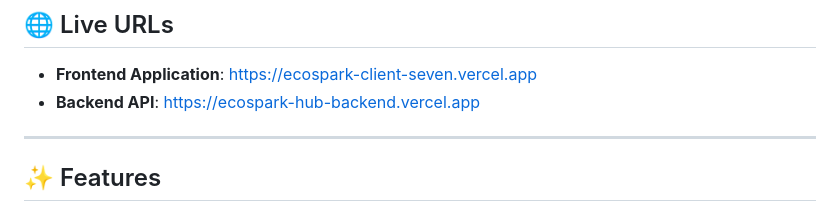
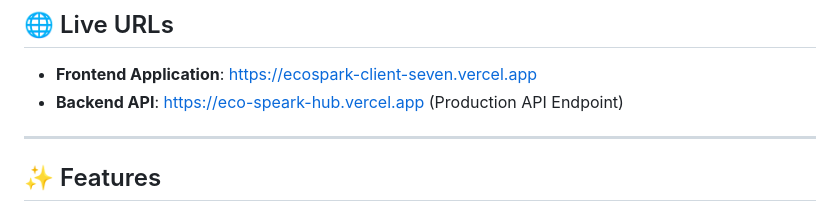
Before and after one commit to hisuvo/EcoSpark_Client, a Markdown page: README.md, the part around one of its changes. Rendered like a GitHub page.

Commit message:
readme file live link set

```diff
--- a/README.md
+++ b/README.md
@@ -12,7 +12,7 @@
 ## 🌐 Live URLs
 
 - **Frontend Application**: [https://ecospark-client-seven.vercel.app](https://ecospark-client-seven.vercel.app)
-- **Backend API**: [https://ecospark-hub-backend.vercel.app](https://ecospark-hub-backend.vercel.app)
+- **Backend API**: [https://eco-speark-hub.vercel.app](https://eco-speark-hub.vercel.app) (Production API Endpoint)
 
 ---
 
```
Also changed, not shown: other parts of README.md (+8 -0 lines).
